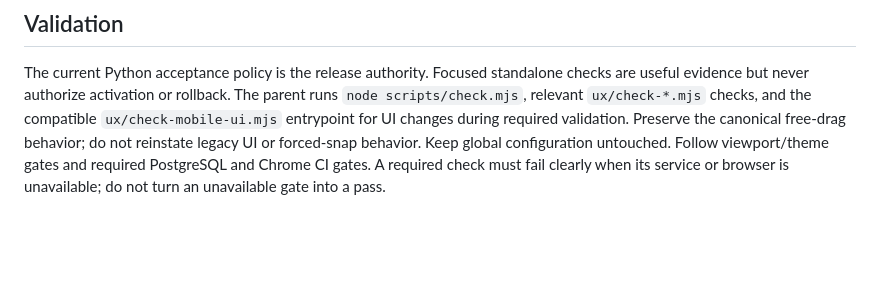
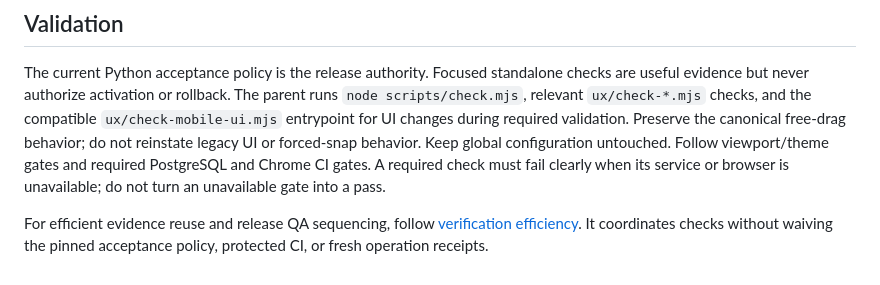
Before and after one commit to 66dplus/usa-atlas-design-lab, a Markdown page: AGENTS.md, the part around the change. Drawn GitHub-style; blank space fills up the shorter version.

Commit message:
docs: add verification efficiency rules

```diff
--- a/AGENTS.md
+++ b/AGENTS.md
@@ -28,3 +28,5 @@ This is the English-language application repository. The deployed Paper runtime
 ## Validation
 
 The current Python acceptance policy is the release authority. Focused standalone checks are useful evidence but never authorize activation or rollback. The parent runs `node scripts/check.mjs`, relevant `ux/check-*.mjs` checks, and the compatible `ux/check-mobile-ui.mjs` entrypoint for UI changes during required validation. Preserve the canonical free-drag behavior; do not reinstate legacy UI or forced-snap behavior. Keep global configuration untouched. Follow viewport/theme gates and required PostgreSQL and Chrome CI gates. A required check must fail clearly when its service or browser is unavailable; do not turn an unavailable gate into a pass.
+
+For efficient evidence reuse and release QA sequencing, follow [verification efficiency](docs/application/verification-efficiency.md). It coordinates checks without waiving the pinned acceptance policy, protected CI, or fresh operation receipts.
```
Also changed, not shown: docs/application/verification-efficiency.md (added, +75 -0 lines), docs/unified-release.md (+2 -0 lines).
